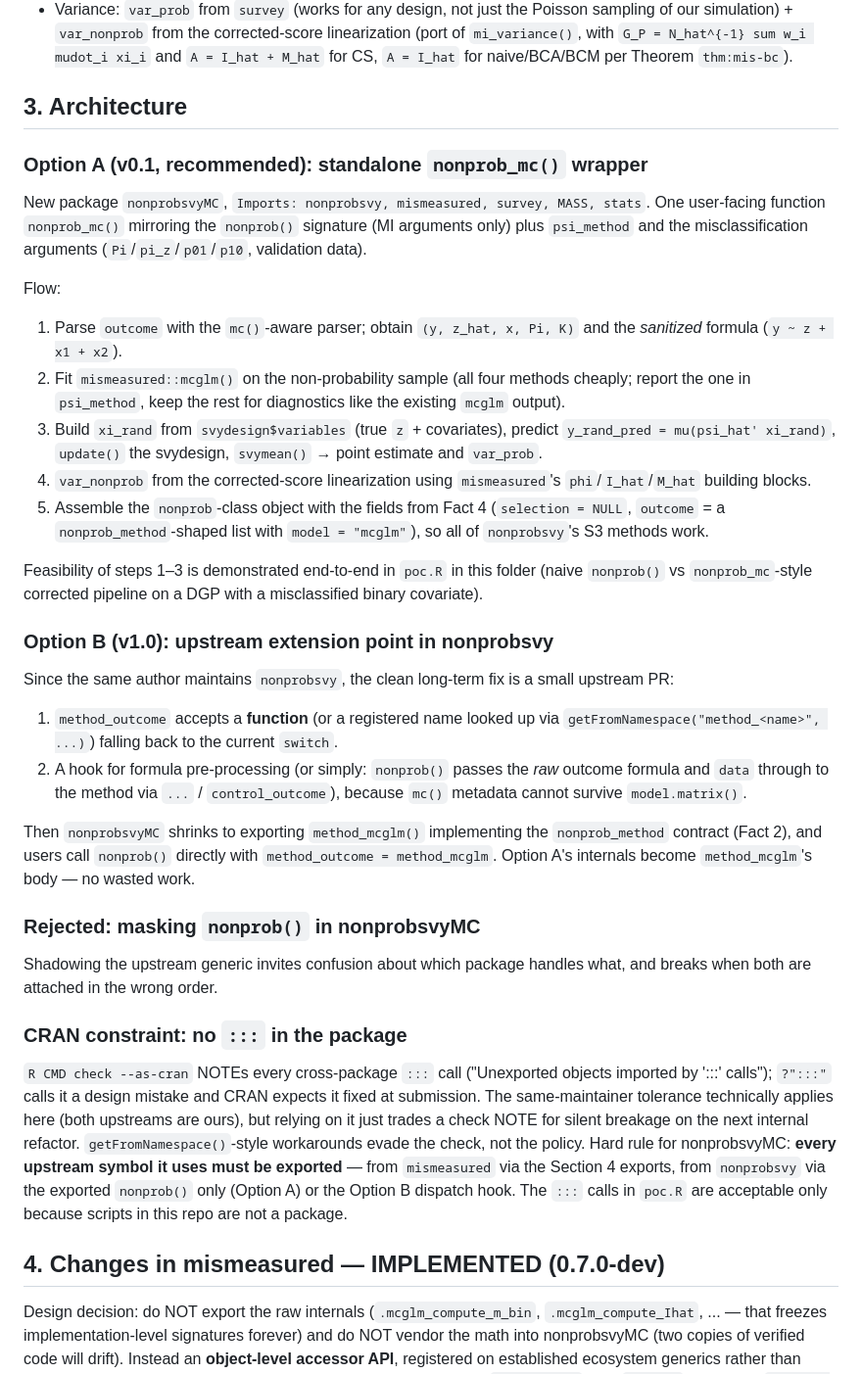
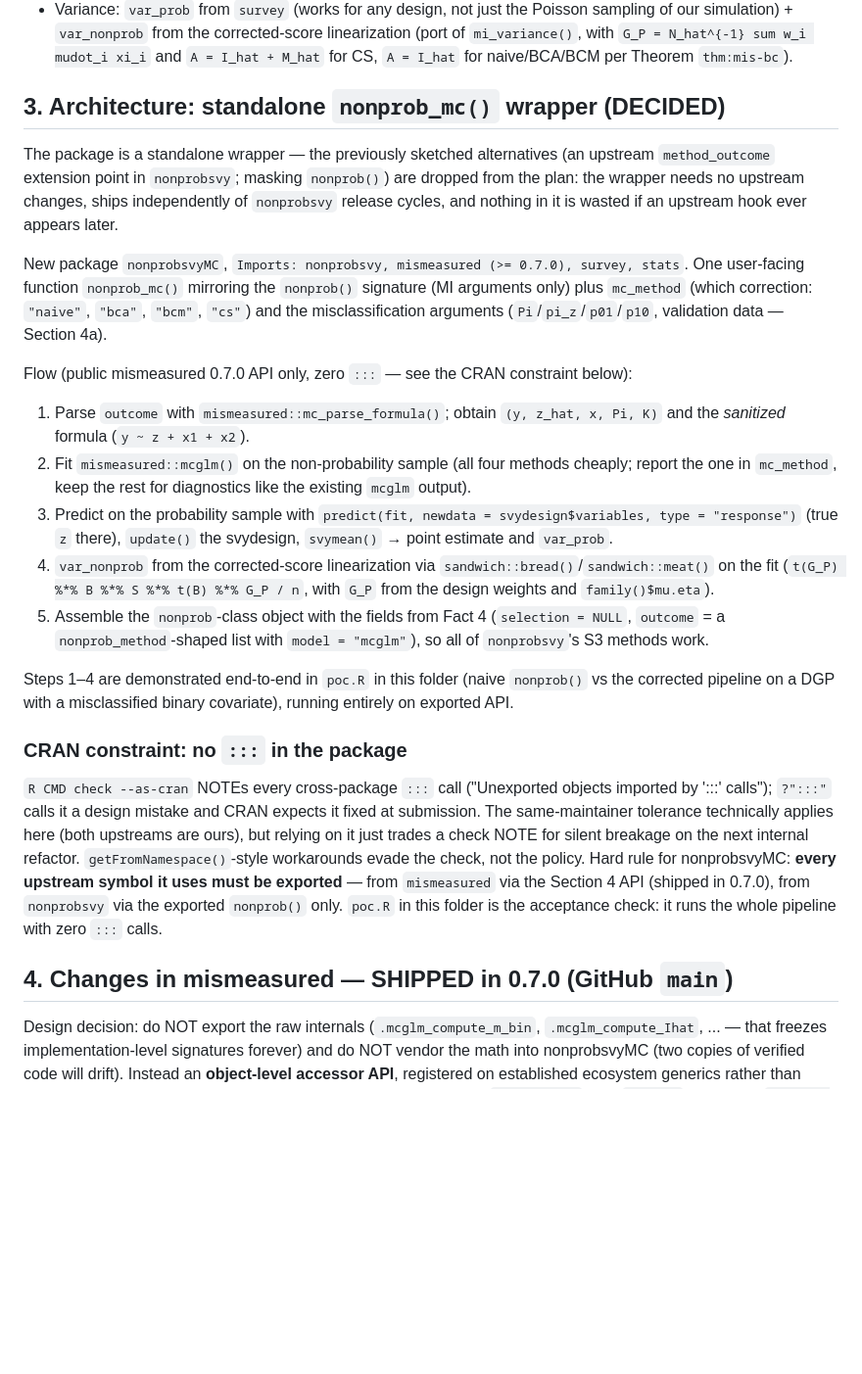
Before and after one commit to OJALAB/mismeasured, a Markdown page: simulations/nonprobsvyMC/PLAN.md, the part around one of its changes. Shown at 98% size. GitHub-like rendering; blank space fills up the shorter version.

Commit message:
Update nonprobsvyMC plan: mismeasured 0.7.0, wrapper-only, mc_method
- Refresh verified facts against mismeasured 0.7.0 on GitHub main
  (exported mc_parse_formula, predict(newdata), consistent
  coef/vcov/predict defaults, sandwich/marginaleffects hooks).
- Commit to the standalone nonprob_mc() wrapper architecture; drop the
  upstream-extension and masking alternatives and the M5 milestone.
- Rewrite the pipeline flow in terms of the public API (zero ':::').
- Rename psi_method -> mc_method to underline the misclassification
  correction and match the mc()/mc_parse_formula naming family.

Co-Authored-By: Claude Fable 5 <noreply@anthropic.com>

```diff
--- a/simulations/nonprobsvyMC/PLAN.md
+++ b/simulations/nonprobsvyMC/PLAN.md
@@ -110,58 +117,46 @@ feature of `nonprob_mc()` from M1, not an afterthought.
   `G_P = N_hat^{-1} sum w_i mudot_i xi_i` and `A = I_hat + M_hat` for
   CS, `A = I_hat` for naive/BCA/BCM per Theorem `thm:mis-bc`).
 
-## 3. Architecture
+## 3. Architecture: standalone `nonprob_mc()` wrapper (DECIDED)
 
-### Option A (v0.1, recommended): standalone `nonprob_mc()` wrapper
+The package is a standalone wrapper — the previously sketched
+alternatives (an upstream `method_outcome` extension point in
+`nonprobsvy`; masking `nonprob()`) are dropped from the plan: the
+wrapper needs no upstream changes, ships independently of `nonprobsvy`
+release cycles, and nothing in it is wasted if an upstream hook ever
+appears later.
 
-New package `nonprobsvyMC`, `Imports: nonprobsvy, mismeasured, survey,
-MASS, stats`. One user-facing function `nonprob_mc()` mirroring the
-`nonprob()` signature (MI arguments only) plus `psi_method` and the
-misclassification arguments (`Pi`/`pi_z`/`p01`/`p10`, validation data).
+New package `nonprobsvyMC`, `Imports: nonprobsvy, mismeasured
+(>= 0.7.0), survey, stats`. One user-facing function `nonprob_mc()`
+mirroring the `nonprob()` signature (MI arguments only) plus
+`mc_method` (which correction: `"naive"`, `"bca"`, `"bcm"`, `"cs"`)
+and the misclassification arguments (`Pi`/`pi_z`/`p01`/`p10`,
+validation data — Section 4a).
 
-Flow:
+Flow (public mismeasured 0.7.0 API only, zero `:::` — see the CRAN
+constraint below):
 
-1. Parse `outcome` with the `mc()`-aware parser; obtain
+1. Parse `outcome` with `mismeasured::mc_parse_formula()`; obtain
    `(y, z_hat, x, Pi, K)` and the *sanitized* formula
    (`y ~ z + x1 + x2`).
 2. Fit `mismeasured::mcglm()` on the non-probability sample
-   (all four methods cheaply; report the one in `psi_method`, keep the
+   (all four methods cheaply; report the one in `mc_method`, keep the
    rest for diagnostics like the existing `mcglm` output).
-3. Build `xi_rand` from `svydesign$variables` (true `z` + covariates),
-   predict `y_rand_pred = mu(psi_hat' xi_rand)`, `update()` the
-   svydesign, `svymean()` → point estimate and `var_prob`.
-4. `var_nonprob` from the corrected-score linearization using
-   `mismeasured`'s `phi`/`I_hat`/`M_hat` building blocks.
+3. Predict on the probability sample with
+   `predict(fit, newdata = svydesign$variables, type = "response")`
+   (true `z` there), `update()` the svydesign, `svymean()` → point
+   estimate and `var_prob`.
+4. `var_nonprob` from the corrected-score linearization via
+   `sandwich::bread()`/`sandwich::meat()` on the fit
+   (`t(G_P) %*% B %*% S %*% t(B) %*% G_P / n`, with `G_P` from the
+   design weights and `family()$mu.eta`).
 5. Assemble the `nonprob`-class object with the fields from Fact 4
    (`selection = NULL`, `outcome` = a `nonprob_method`-shaped list with
    `model = "mcglm"`), so all of `nonprobsvy`'s S3 methods work.
 
-Feasibility of steps 1–3 is demonstrated end-to-end in `poc.R` in this
-folder (naive `nonprob()` vs `nonprob_mc`-style corrected pipeline on
-a DGP with a misclassified binary covariate).
-
-### Option B (v1.0): upstream extension point in nonprobsvy
-
-Since the same author maintains `nonprobsvy`, the clean long-term fix
-is a small upstream PR:
-
-1. `method_outcome` accepts a **function** (or a registered name looked
-   up via `getFromNamespace("method_<name>", ...)`) falling back to the
-   current `switch`.
-2. A hook for formula pre-processing (or simply: `nonprob()` passes the
-   *raw* outcome formula and `data` through to the method via `...` /
-   `control_outcome`), because `mc()` metadata cannot survive
-   `model.matrix()`.
-
-Then `nonprobsvyMC` shrinks to exporting `method_mcglm()` implementing
-the `nonprob_method` contract (Fact 2), and users call `nonprob()`
-directly with `method_outcome = method_mcglm`. Option A's internals
-become `method_mcglm`'s body — no wasted work.
-
-### Rejected: masking `nonprob()` in nonprobsvyMC
-
-Shadowing the upstream generic invites confusion about which package
-handles what, and breaks when both are attached in the wrong order.
+Steps 1–4 are demonstrated end-to-end in `poc.R` in this folder
+(naive `nonprob()` vs the corrected pipeline on a DGP with a
+misclassified binary covariate), running entirely on exported API.
 
 ### CRAN constraint: no `:::` in the package
 
@@ -173,11 +168,11 @@ ours), but relying on it just trades a check NOTE for silent breakage
 on the next internal refactor. `getFromNamespace()`-style workarounds
 evade the check, not the policy. Hard rule for nonprobsvyMC: **every
 upstream symbol it uses must be exported** — from `mismeasured` via the
-Section 4 exports, from `nonprobsvy` via the exported `nonprob()` only
-(Option A) or the Option B dispatch hook. The `:::` calls in `poc.R`
-are acceptable only because scripts in this repo are not a package.
+Section 4 API (shipped in 0.7.0), from `nonprobsvy` via the exported
+`nonprob()` only. `poc.R` in this folder is the acceptance check: it
+runs the whole pipeline with zero `:::` calls.
 
-## 4. Changes in mismeasured — IMPLEMENTED (0.7.0-dev)
+## 4. Changes in mismeasured — SHIPPED in 0.7.0 (GitHub `main`)
 
 Design decision: do NOT export the raw internals
 (`.mcglm_compute_m_bin`, `.mcglm_compute_Ihat`, ... — that freezes
```
Also changed, not shown: other parts of simulations/nonprobsvyMC/PLAN.md (+25 -17 lines).
